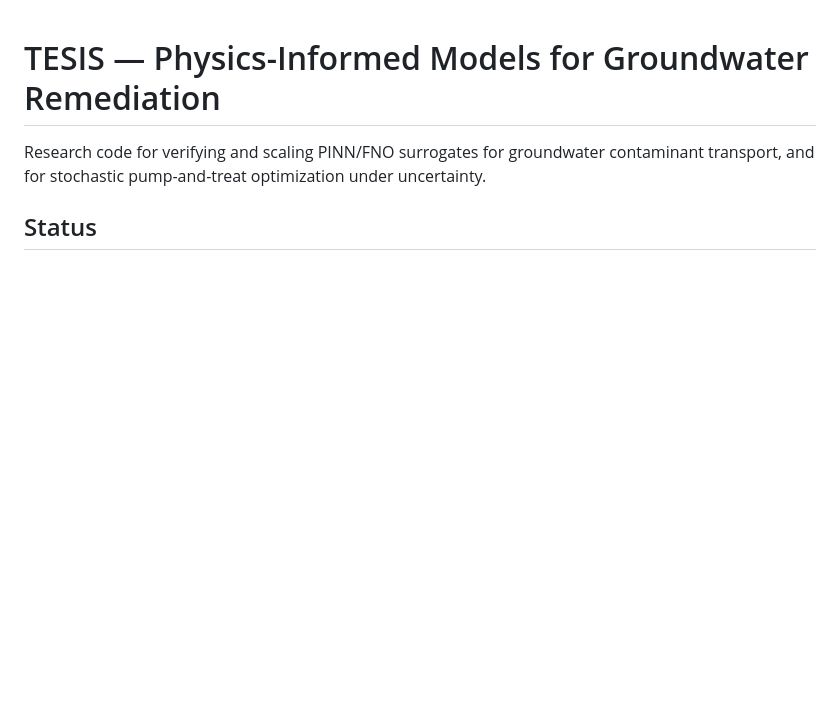
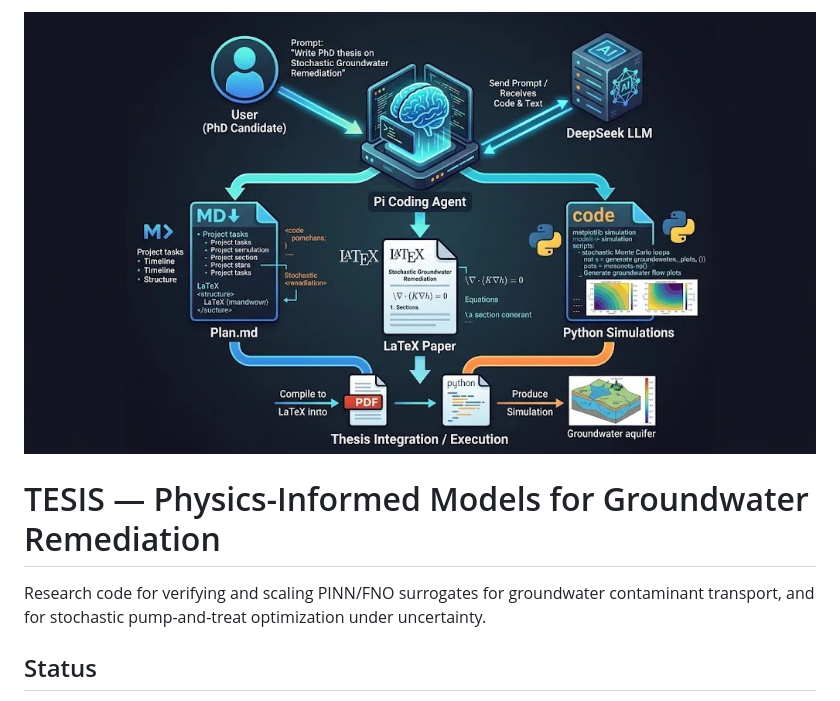
Before and after one commit to sergiolucero/TesisNov26, a Markdown page: README.md, the part around the change. Rendered like a GitHub page; pictures changed too: assets/pics/visual1.jpeg (added); blank space fills up the shorter version.

Commit message:
Add groundwater remediation visualization to README

```diff
--- a/README.md
+++ b/README.md
@@ -1,3 +1,5 @@
+![Groundwater remediation visualization](assets/pics/visual1.jpeg)
+
 # TESIS — Physics-Informed Models for Groundwater Remediation
 
 Research code for verifying and scaling PINN/FNO surrogates for groundwater
```
